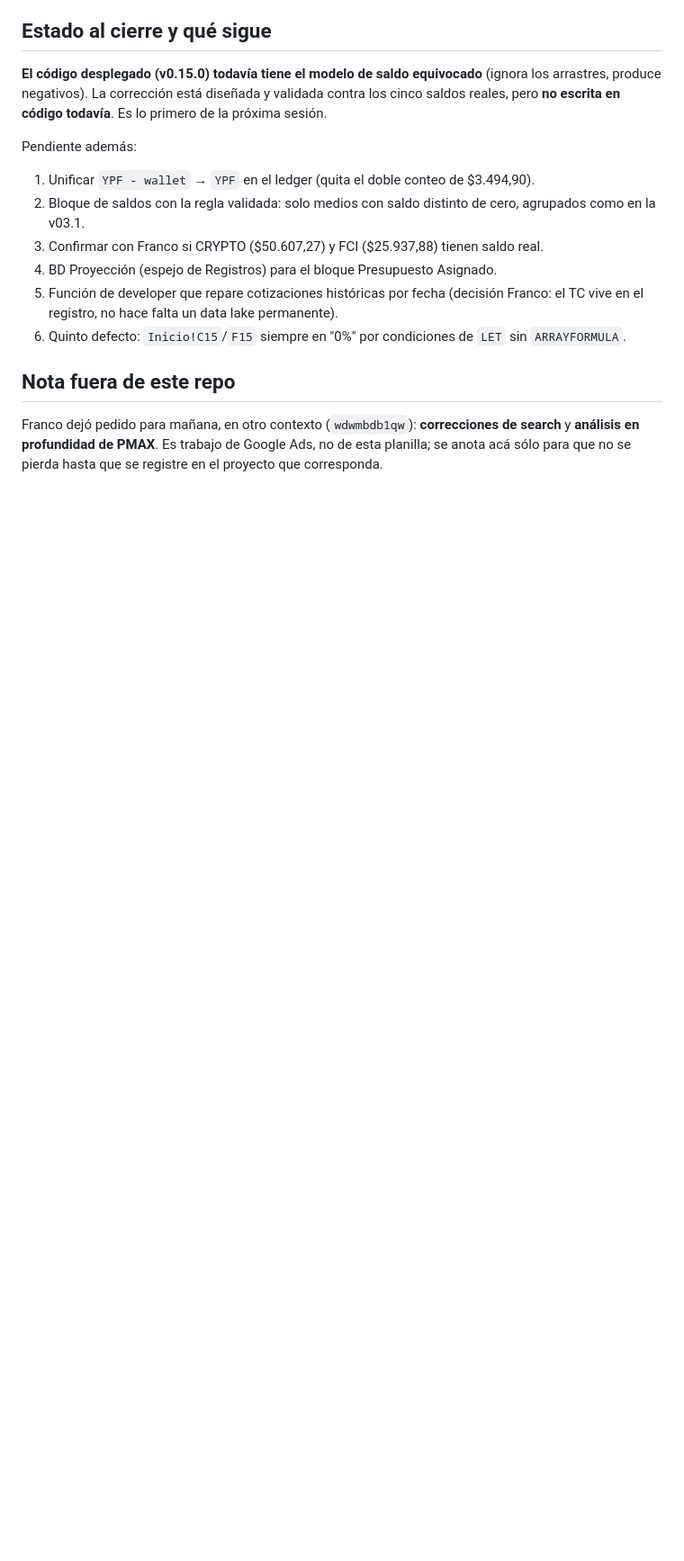
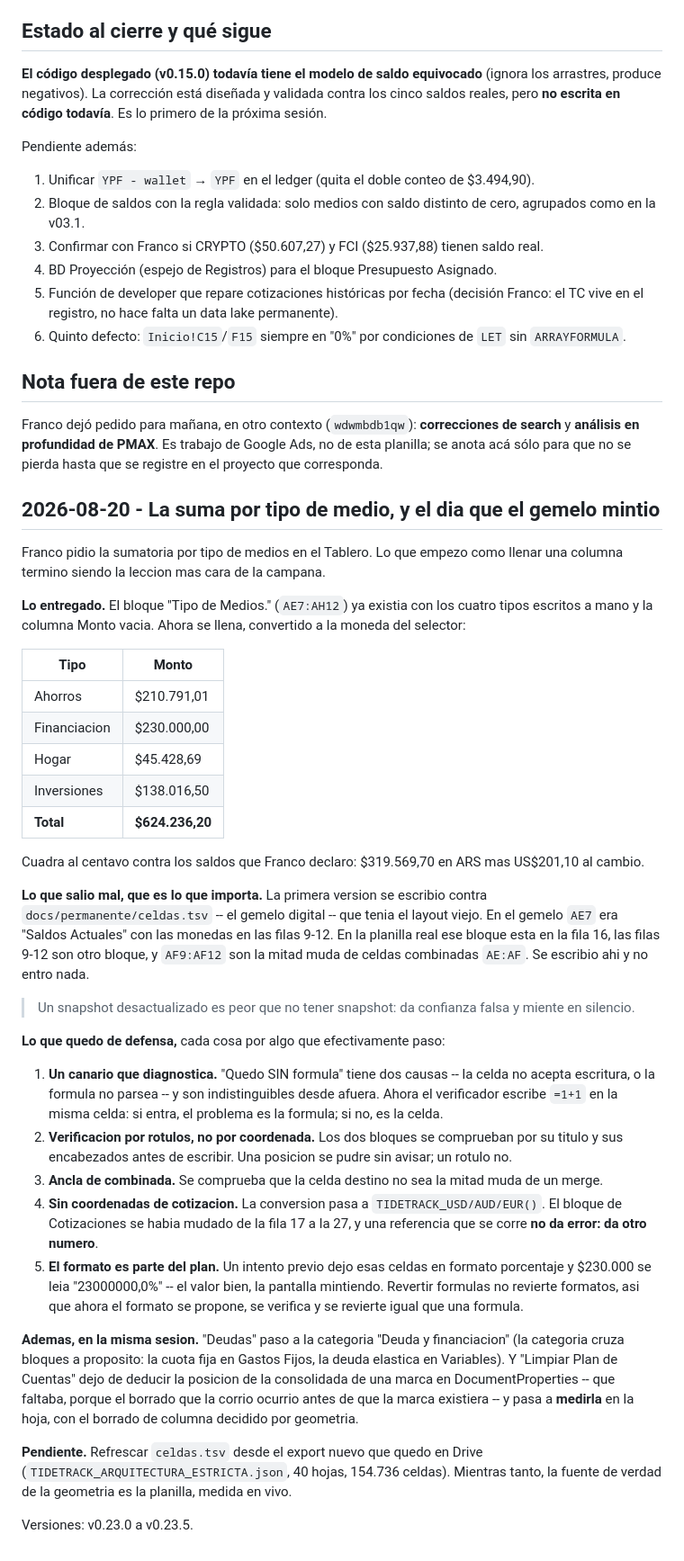
Before and after one commit to tidetrack/planilla-finanzas-personales, a Markdown page: docs/permanente/HISTORIAL_DESARROLLO.md, the part around the change. Shown at 90% size. Drawn GitHub-style; blank space fills up the shorter version.

Commit message:
docs(historial): registrar la sesion del bloque por tipo de medio
Co-Authored-By: Claude Opus 5 <noreply@anthropic.com>

```diff
--- a/docs/permanente/HISTORIAL_DESARROLLO.md
+++ b/docs/permanente/HISTORIAL_DESARROLLO.md
@@ -1446,3 +1446,57 @@ Pendiente además:
 Franco dejó pedido para mañana, en otro contexto (`wdwmbdb1qw`): **correcciones de search** y
 **análisis en profundidad de PMAX**. Es trabajo de Google Ads, no de esta planilla; se anota acá
 sólo para que no se pierda hasta que se registre en el proyecto que corresponda.
+
+## 2026-08-20 - La suma por tipo de medio, y el dia que el gemelo mintio
+
+Franco pidio la sumatoria por tipo de medios en el Tablero. Lo que empezo como llenar una columna
+termino siendo la leccion mas cara de la campana.
+
+**Lo entregado.** El bloque "Tipo de Medios." (`AE7:AH12`) ya existia con los cuatro tipos escritos
+a mano y la columna Monto vacia. Ahora se llena, convertido a la moneda del selector:
+
+| Tipo | Monto |
+|---|---|
+| Ahorros | $210.791,01 |
+| Financiacion | $230.000,00 |
+| Hogar | $45.428,69 |
+| Inversiones | $138.016,50 |
+| **Total** | **$624.236,20** |
+
+Cuadra al centavo contra los saldos que Franco declaro: $319.569,70 en ARS mas US$201,10 al cambio.
+
+**Lo que salio mal, que es lo que importa.** La primera version se escribio contra
+`docs/permanente/celdas.tsv` -- el gemelo digital -- que tenia el layout viejo. En el gemelo `AE7`
+era "Saldos Actuales" con las monedas en las filas 9-12. En la planilla real ese bloque esta en la
+fila 16, las filas 9-12 son otro bloque, y `AF9:AF12` son la mitad muda de celdas combinadas
+`AE:AF`. Se escribio ahi y no entro nada.
+
+> Un snapshot desactualizado es peor que no tener snapshot: da confianza falsa y miente en silencio.
+
+**Lo que quedo de defensa,** cada cosa por algo que efectivamente paso:
+
+1. **Un canario que diagnostica.** "Quedo SIN formula" tiene dos causas -- la celda no acepta
+   escritura, o la formula no parsea -- y son indistinguibles desde afuera. Ahora el verificador
+   escribe `=1+1` en la misma celda: si entra, el problema es la formula; si no, es la celda.
+2. **Verificacion por rotulos, no por coordenada.** Los dos bloques se comprueban por su titulo y
+   sus encabezados antes de escribir. Una posicion se pudre sin avisar; un rotulo no.
+3. **Ancla de combinada.** Se comprueba que la celda destino no sea la mitad muda de un merge.
+4. **Sin coordenadas de cotizacion.** La conversion pasa a `TIDETRACK_USD/AUD/EUR()`. El bloque de
+   Cotizaciones se habia mudado de la fila 17 a la 27, y una referencia que se corre **no da error:
+   da otro numero**.
+5. **El formato es parte del plan.** Un intento previo dejo esas celdas en formato porcentaje y
+   $230.000 se leia "23000000,0%" -- el valor bien, la pantalla mintiendo. Revertir formulas no
+   revierte formatos, asi que ahora el formato se propone, se verifica y se revierte igual que una
+   formula.
+
+**Ademas, en la misma sesion.** "Deudas" paso a la categoria "Deuda y financiacion" (la categoria
+cruza bloques a proposito: la cuota fija en Gastos Fijos, la deuda elastica en Variables). Y
+"Limpiar Plan de Cuentas" dejo de deducir la posicion de la consolidada de una marca en
+DocumentProperties -- que faltaba, porque el borrado que la corrio ocurrio antes de que la marca
+existiera -- y pasa a **medirla** en la hoja, con el borrado de columna decidido por geometria.
+
+**Pendiente.** Refrescar `celdas.tsv` desde el export nuevo que quedo en Drive
+(`TIDETRACK_ARQUITECTURA_ESTRICTA.json`, 40 hojas, 154.736 celdas). Mientras tanto, la fuente de
+verdad de la geometria es la planilla, medida en vivo.
+
+Versiones: v0.23.0 a v0.23.5.
```
